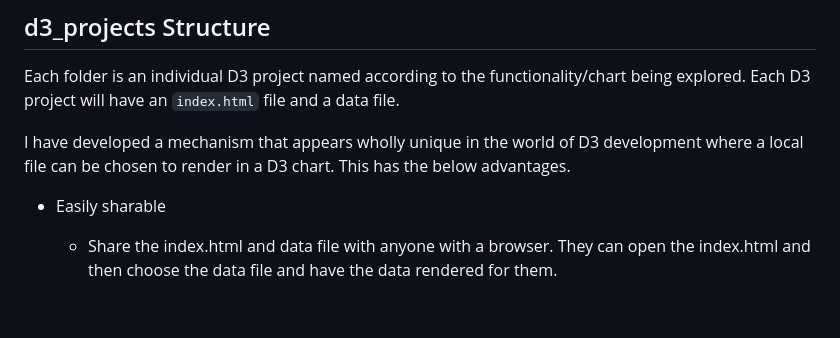
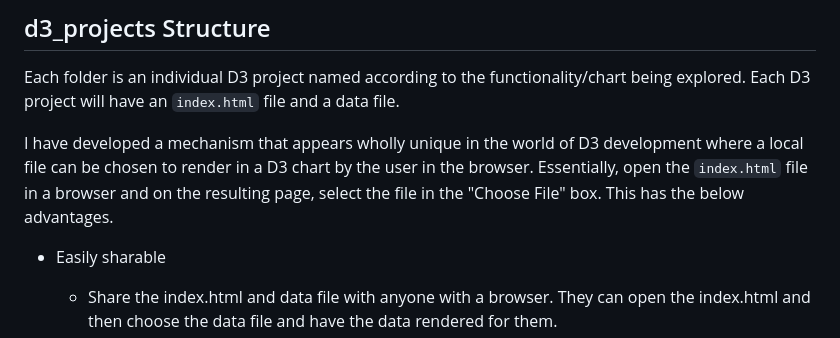
Before and after one commit to bflbarlow/d3_projects, a Markdown page: README.md, the part around the change. Rendered like a GitHub page; blank space fills up the shorter version.

```diff
--- a/README.md
+++ b/README.md
@@ -14,7 +14,7 @@ For more information, visit [benjaminbarlow.com](http://benjaminbarlow.com/) or
 
 Each folder is an individual D3 project named according to the functionality/chart being explored. Each D3 project will have an `index.html` file and a data file.
 
-I have developed a mechanism that appears wholly unique in the world of D3 development where a local file can be chosen to render in a D3 chart. This has the below advantages.
+I have developed a mechanism that appears wholly unique in the world of D3 development where a local file can be chosen to render in a D3 chart by the user in the browser. Essentially, open the `index.html` file in a browser and on the resulting page, select the file in the "Choose File" box. This has the below advantages.
 
 - Easily sharable
   - Share the index.html and data file with anyone with a browser. They can open the index.html and then choose the data file and have the data rendered for them.
```
